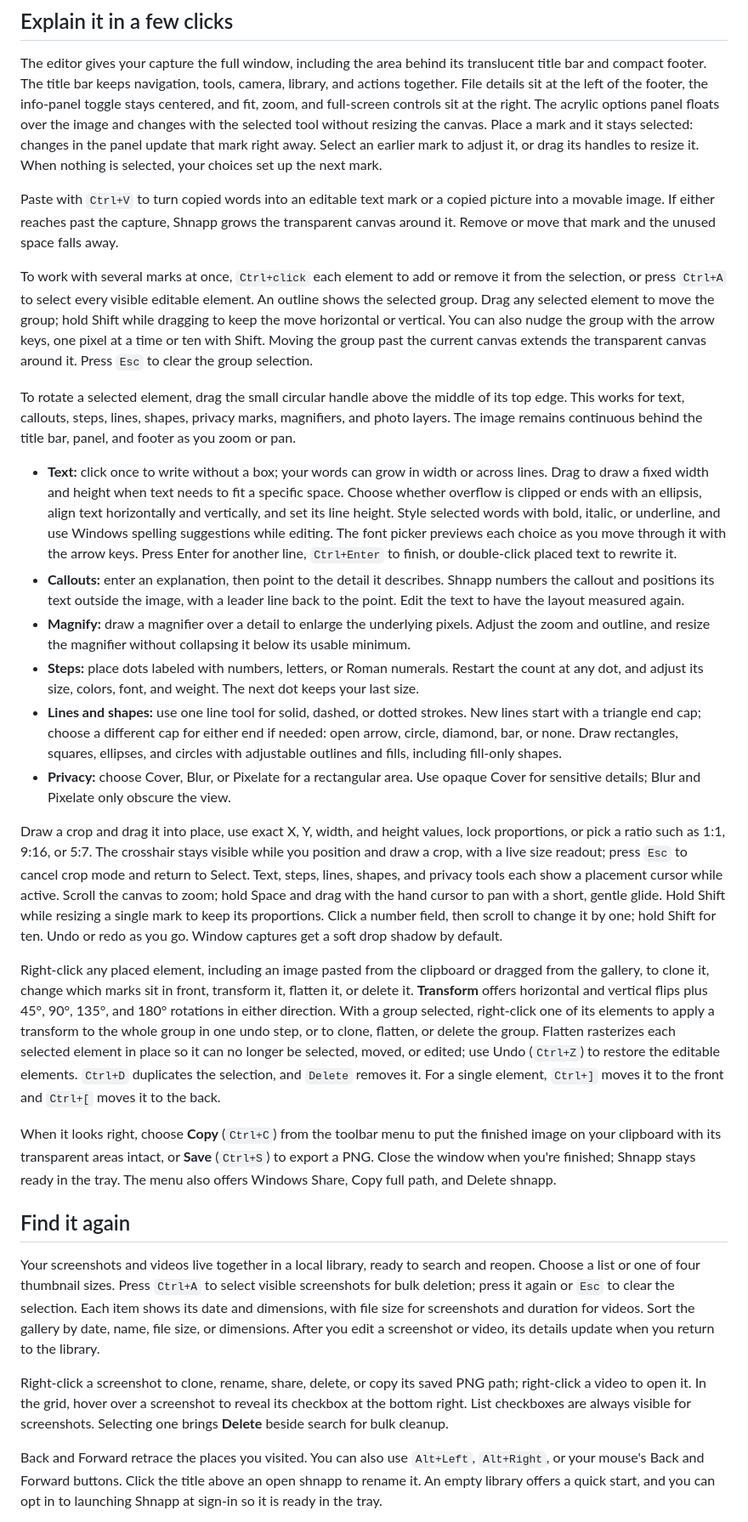
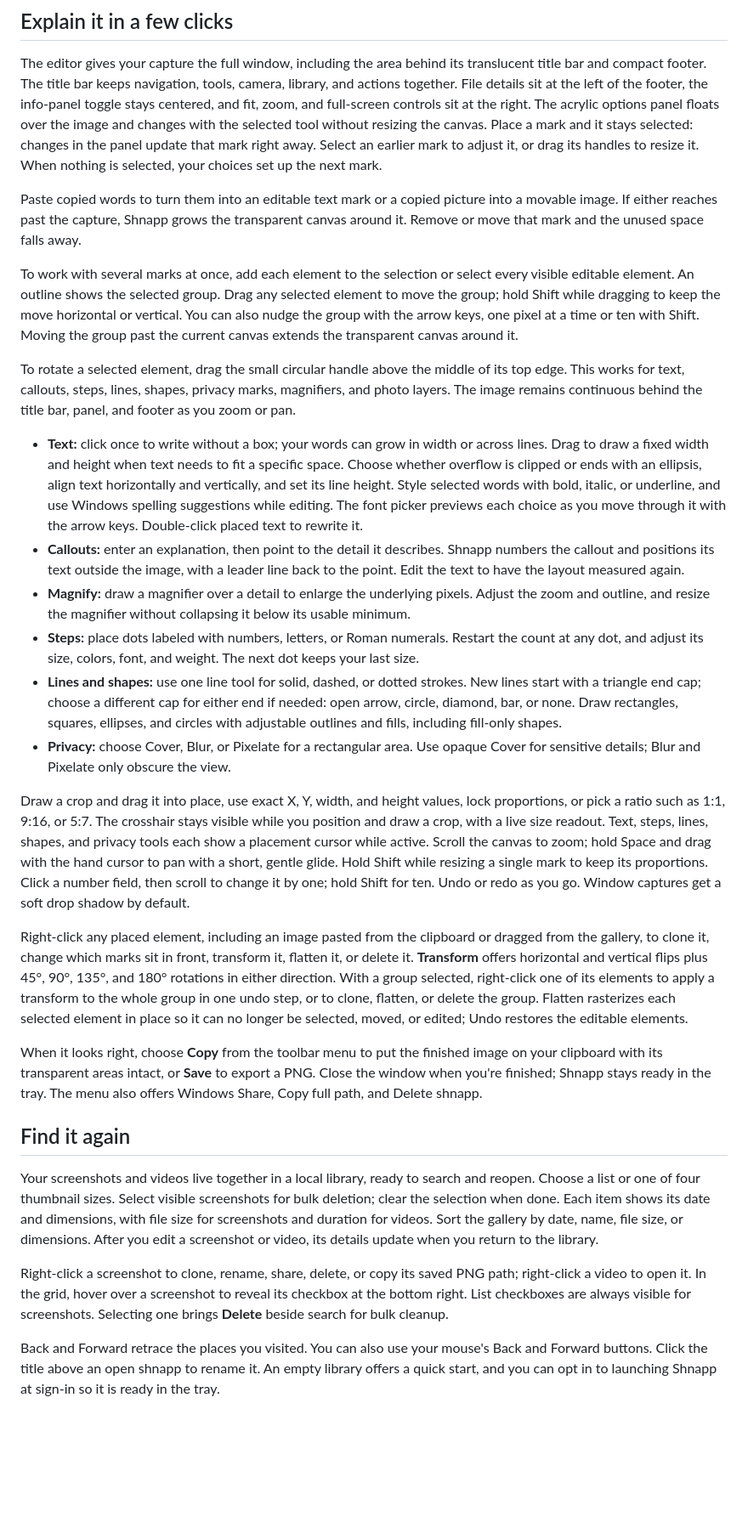
Before and after one commit to Zettersten/shhnap, a Markdown page: README.md, the part around one of its changes. Shown at 85% size. Drawn GitHub-style; blank space fills up the shorter version.

```diff
--- a/README.md
+++ b/README.md
@@ -63,30 +52,30 @@ In the video editor, click a clip to select it, drag its middle to move it, or d
 
 The editor gives your capture the full window, including the area behind its translucent title bar and compact footer. The title bar keeps navigation, tools, camera, library, and actions together. File details sit at the left of the footer, the info-panel toggle stays centered, and fit, zoom, and full-screen controls sit at the right. The acrylic options panel floats over the image and changes with the selected tool without resizing the canvas. Place a mark and it stays selected: changes in the panel update that mark right away. Select an earlier mark to adjust it, or drag its handles to resize it. When nothing is selected, your choices set up the next mark.
 
-Paste with `Ctrl+V` to turn copied words into an editable text mark or a copied picture into a movable image. If either reaches past the capture, Shnapp grows the transparent canvas around it. Remove or move that mark and the unused space falls away.
+Paste copied words to turn them into an editable text mark or a copied picture into a movable image. If either reaches past the capture, Shnapp grows the transparent canvas around it. Remove or move that mark and the unused space falls away.
 
-To work with several marks at once, `Ctrl+click` each element to add or remove it from the selection, or press `Ctrl+A` to select every visible editable element. An outline shows the selected group. Drag any selected element to move the group; hold Shift while dragging to keep the move horizontal or vertical. You can also nudge the group with the arrow keys, one pixel at a time or ten with Shift. Moving the group past the current canvas extends the transparent canvas around it. Press `Esc` to clear the group selection.
+To work with several marks at once, add each element to the selection or select every visible editable element. An outline shows the selected group. Drag any selected element to move the group; hold Shift while dragging to keep the move horizontal or vertical. You can also nudge the group with the arrow keys, one pixel at a time or ten with Shift. Moving the group past the current canvas extends the transparent canvas around it.
 
 To rotate a selected element, drag the small circular handle above the middle of its top edge. This works for text, callouts, steps, lines, shapes, privacy marks, magnifiers, and photo layers. The image remains continuous behind the title bar, panel, and footer as you zoom or pan.
 
-- **Text:** click once to write without a box; your words can grow in width or across lines. Drag to draw a fixed width and height when text needs to fit a specific space. Choose whether overflow is clipped or ends with an ellipsis, align text horizontally and vertically, and set its line height. Style selected words with bold, italic, or underline, and use Windows spelling suggestions while editing. The font picker previews each choice as you move through it with the arrow keys. Press Enter for another line, `Ctrl+Enter` to finish, or double-click placed text to rewrite it.
+- **Text:** click once to write without a box; your words can grow in width or across lines. Drag to draw a fixed width and height when text needs to fit a specific space. Choose whether overflow is clipped or ends with an ellipsis, align text horizontally and vertically, and set its line height. Style selected words with bold, italic, or underline, and use Windows spelling suggestions while editing. The font picker previews each choice as you move through it with the arrow keys. Double-click placed text to rewrite it.
 - **Callouts:** enter an explanation, then point to the detail it describes. Shnapp numbers the callout and positions its text outside the image, with a leader line back to the point. Edit the text to have the layout measured again.
 - **Magnify:** draw a magnifier over a detail to enlarge the underlying pixels. Adjust the zoom and outline, and resize the magnifier without collapsing it below its usable minimum.
 - **Steps:** place dots labeled with numbers, letters, or Roman numerals. Restart the count at any dot, and adjust its size, colors, font, and weight. The next dot keeps your last size.
 - **Lines and shapes:** use one line tool for solid, dashed, or dotted strokes. New lines start with a triangle end cap; choose a different cap for either end if needed: open arrow, circle, diamond, bar, or none. Draw rectangles, squares, ellipses, and circles with adjustable outlines and fills, including fill-only shapes.
 - **Privacy:** choose Cover, Blur, or Pixelate for a rectangular area. Use opaque Cover for sensitive details; Blur and Pixelate only obscure the view.
 
-Draw a crop and drag it into place, use exact X, Y, width, and height values, lock proportions, or pick a ratio such as 1:1, 9:16, or 5:7. The crosshair stays visible while you position and draw a crop, with a live size readout; press `Esc` to cancel crop mode and return to Select. Text, steps, lines, shapes, and privacy tools each show a placement cursor while active. Scroll the canvas to zoom; hold Space and drag with the hand cursor to pan with a short, gentle glide. Hold Shift while resizing a single mark to keep its proportions. Click a number field, then scroll to change it by one; hold Shift for ten. Undo or redo as you go. Window captures get a soft drop shadow by default.
+Draw a crop and drag it into place, use exact X, Y, width, and height values, lock proportions, or pick a ratio such as 1:1, 9:16, or 5:7. The crosshair stays visible while you position and draw a crop, with a live size readout. Text, steps, lines, shapes, and privacy tools each show a placement cursor while active. Scroll the canvas to zoom; hold Space and drag with the hand cursor to pan with a short, gentle glide. Hold Shift while resizing a single mark to keep its proportions. Click a number field, then scroll to change it by one; hold Shift for ten. Undo or redo as you go. Window captures get a soft drop shadow by default.
 
-Right-click any placed element, including an image pasted from the clipboard or dragged from the gallery, to clone it, change which marks sit in front, transform it, flatten it, or delete it. **Transform** offers horizontal and vertical flips plus 45°, 90°, 135°, and 180° rotations in either direction. With a group selected, right-click one of its elements to apply a transform to the whole group in one undo step, or to clone, flatten, or delete the group. Flatten rasterizes each selected element in place so it can no longer be selected, moved, or edited; use Undo (`Ctrl+Z`) to restore the editable elements. `Ctrl+D` duplicates the selection, and `Delete` removes it. For a single element, `Ctrl+]` moves it to the front and `Ctrl+[` moves it to the back.
+Right-click any placed element, including an image pasted from the clipboard or dragged from the gallery, to clone it, change which marks sit in front, transform it, flatten it, or delete it. **Transform** offers horizontal and vertical flips plus 45°, 90°, 135°, and 180° rotations in either direction. With a group selected, right-click one of its elements to apply a transform to the whole group in one undo step, or to clone, flatten, or delete the group. Flatten rasterizes each selected element in place so it can no longer be selected, moved, or edited; Undo restores the editable elements.
 
-When it looks right, choose **Copy** (`Ctrl+C`) from the toolbar menu to put the finished image on your clipboard with its transparent areas intact, or **Save** (`Ctrl+S`) to export a PNG. Close the window when you're finished; Shnapp stays ready in the tray. The menu also offers Windows Share, Copy full path, and Delete shnapp.
+When it looks right, choose **Copy** from the toolbar menu to put the finished image on your clipboard with its transparent areas intact, or **Save** to export a PNG. Close the window when you're finished; Shnapp stays ready in the tray. The menu also offers Windows Share, Copy full path, and Delete shnapp.
 
 ## Find it again
 
-Your screenshots and videos live together in a local library, ready to search and reopen. Choose a list or one of four thumbnail sizes. Press `Ctrl+A` to select visible screenshots for bulk deletion; press it again or `Esc` to clear the selection. Each item shows its date and dimensions, with file size for screenshots and duration for videos. Sort the gallery by date, name, file size, or dimensions. After you edit a screenshot or video, its details update when you return to the library.
+Your screenshots and videos live together in a local library, ready to search and reopen. Choose a list or one of four thumbnail sizes. Select visible screenshots for bulk deletion; clear the selection when done. Each item shows its date and dimensions, with file size for screenshots and duration for videos. Sort the gallery by date, name, file size, or dimensions. After you edit a screenshot or video, its details update when you return to the library.
 
 Right-click a screenshot to clone, rename, share, delete, or copy its saved PNG path; right-click a video to open it. In the grid, hover over a screenshot to reveal its checkbox at the bottom right. List checkboxes are always visible for screenshots. Selecting one brings **Delete** beside search for bulk cleanup.
 
-Back and Forward retrace the places you visited. You can also use `Alt+Left`, `Alt+Right`, or your mouse's Back and Forward buttons. Click the title above an open shnapp to rename it. An empty library offers a quick start, and you can opt in to launching Shnapp at sign-in so it is ready in the tray.
+Back and Forward retrace the places you visited. You can also use your mouse's Back and Forward buttons. Click the title above an open shnapp to rename it. An empty library offers a quick start, and you can opt in to launching Shnapp at sign-in so it is ready in the tray.
 
```
Also changed, not shown: other parts of README.md (+56 -18 lines).
